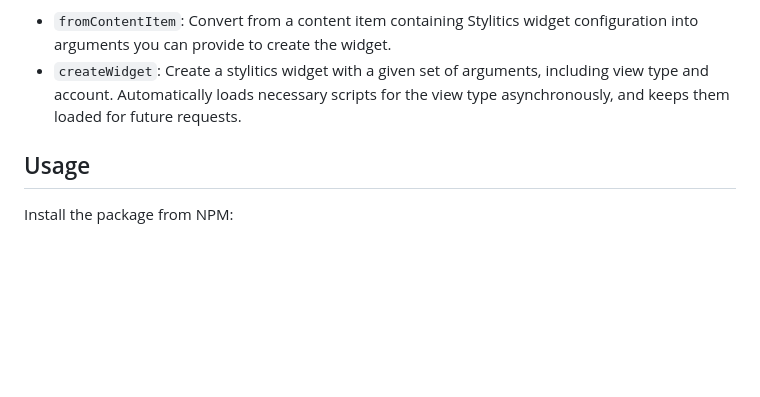
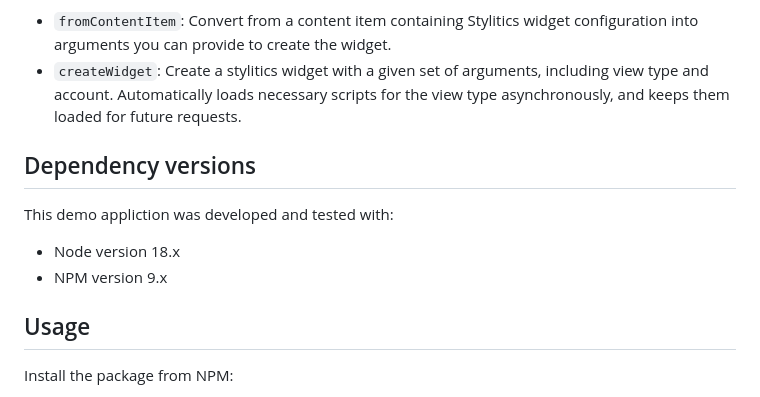
Before and after one commit to amplience/dc-integration-stylitics, a Markdown page: README.md, the part around the change. Drawn GitHub-style; blank space fills up the shorter version.

```diff
--- a/README.md
+++ b/README.md
@@ -4,6 +4,13 @@ A library for managing stylitics widgets within modern web frameworks, configuri
 
 - `fromContentItem`: Convert from a content item containing Stylitics widget configuration into arguments you can provide to create the widget.
 - `createWidget`: Create a stylitics widget with a given set of arguments, including view type and account. Automatically loads necessary scripts for the view type asynchronously, and keeps them loaded for future requests.
+
+## Dependency versions
+
+This demo appliction was developed and tested with:
+
+- Node version 18.x
+- NPM version 9.x
 
 ## Usage
 
```
